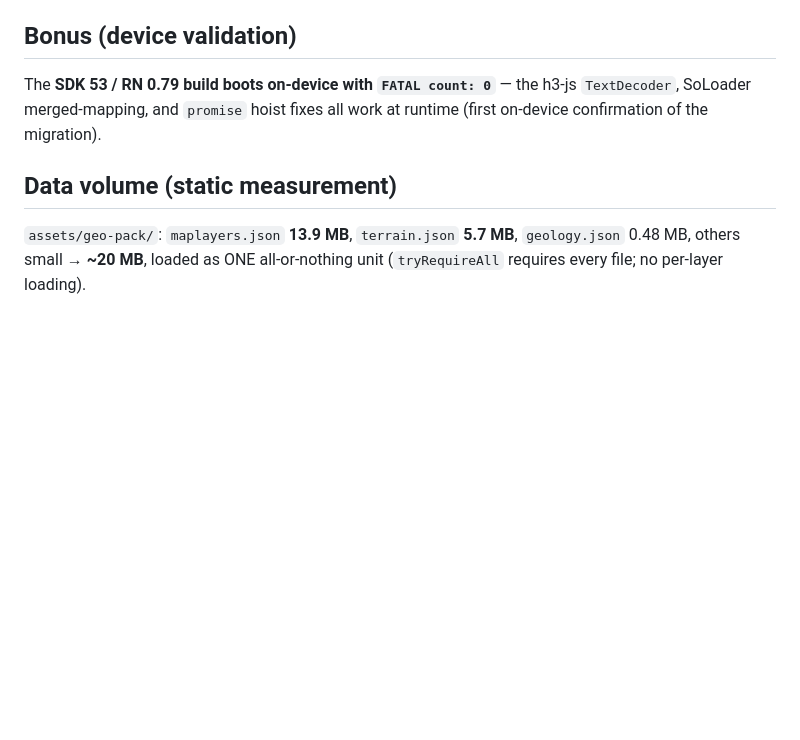
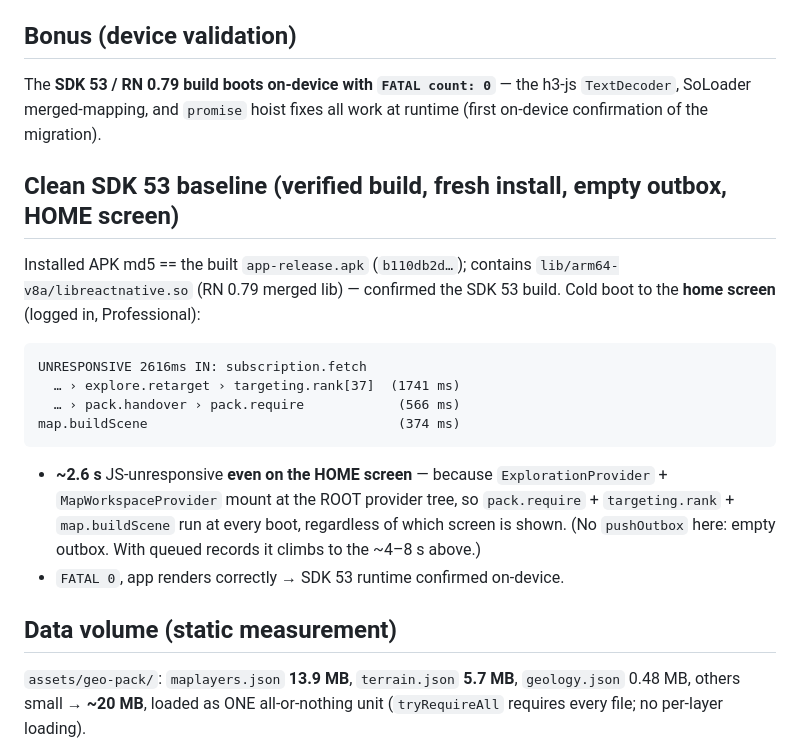
Before and after one commit to barbaarintasan-ship-it/GEMSCAN-AI, a Markdown page: docs/perf/boot-freeze-baseline.md, the part around the change. GitHub-like rendering; blank space fills up the shorter version.

Commit message:
perf(boot-freeze) Phase 1: add clean SDK 53 on-device baseline (~2.6s, home screen)
Verified installed APK == built app-release.apk (md5 b110db2d) with
libreactnative.so (RN 0.79). Cold boot to home screen: UNRESPONSIVE ~2.6s
(targeting.rank 1.7s + pack.require 0.57s + buildScene 0.37s), even on HOME
because ExplorationProvider/MapWorkspaceProvider mount at the root. Empty outbox
here; ~4-8s with queued records. FATAL 0; home + map both render (device
validation of SDK 53).

Co-Authored-By: Claude Opus 4.8 <noreply@anthropic.com>

````diff
--- a/docs/perf/boot-freeze-baseline.md
+++ b/docs/perf/boot-freeze-baseline.md
@@ -54,6 +54,23 @@ The **SDK 53 / RN 0.79 build boots on-device with `FATAL count: 0`** — the h3-
 `TextDecoder`, SoLoader merged-mapping, and `promise` hoist fixes all work at
 runtime (first on-device confirmation of the migration).
 
+## Clean SDK 53 baseline (verified build, fresh install, empty outbox, HOME screen)
+Installed APK md5 == the built `app-release.apk` (`b110db2d…`); contains
+`lib/arm64-v8a/libreactnative.so` (RN 0.79 merged lib) — confirmed the SDK 53
+build. Cold boot to the **home screen** (logged in, Professional):
+```
+UNRESPONSIVE 2616ms IN: subscription.fetch
+  … › explore.retarget › targeting.rank[37]  (1741 ms)
+  … › pack.handover › pack.require            (566 ms)
+map.buildScene                                (374 ms)
+```
+- **~2.6 s** JS-unresponsive **even on the HOME screen** — because
+  `ExplorationProvider` + `MapWorkspaceProvider` mount at the ROOT provider tree,
+  so `pack.require` + `targeting.rank` + `map.buildScene` run at every boot,
+  regardless of which screen is shown. (No `pushOutbox` here: empty outbox. With
+  queued records it climbs to the ~4–8 s above.)
+- `FATAL 0`, app renders correctly → SDK 53 runtime confirmed on-device.
+
 ## Data volume (static measurement)
 `assets/geo-pack/`: `maplayers.json` **13.9 MB**, `terrain.json` **5.7 MB**,
 `geology.json` 0.48 MB, others small → **~20 MB**, loaded as ONE all-or-nothing
````
